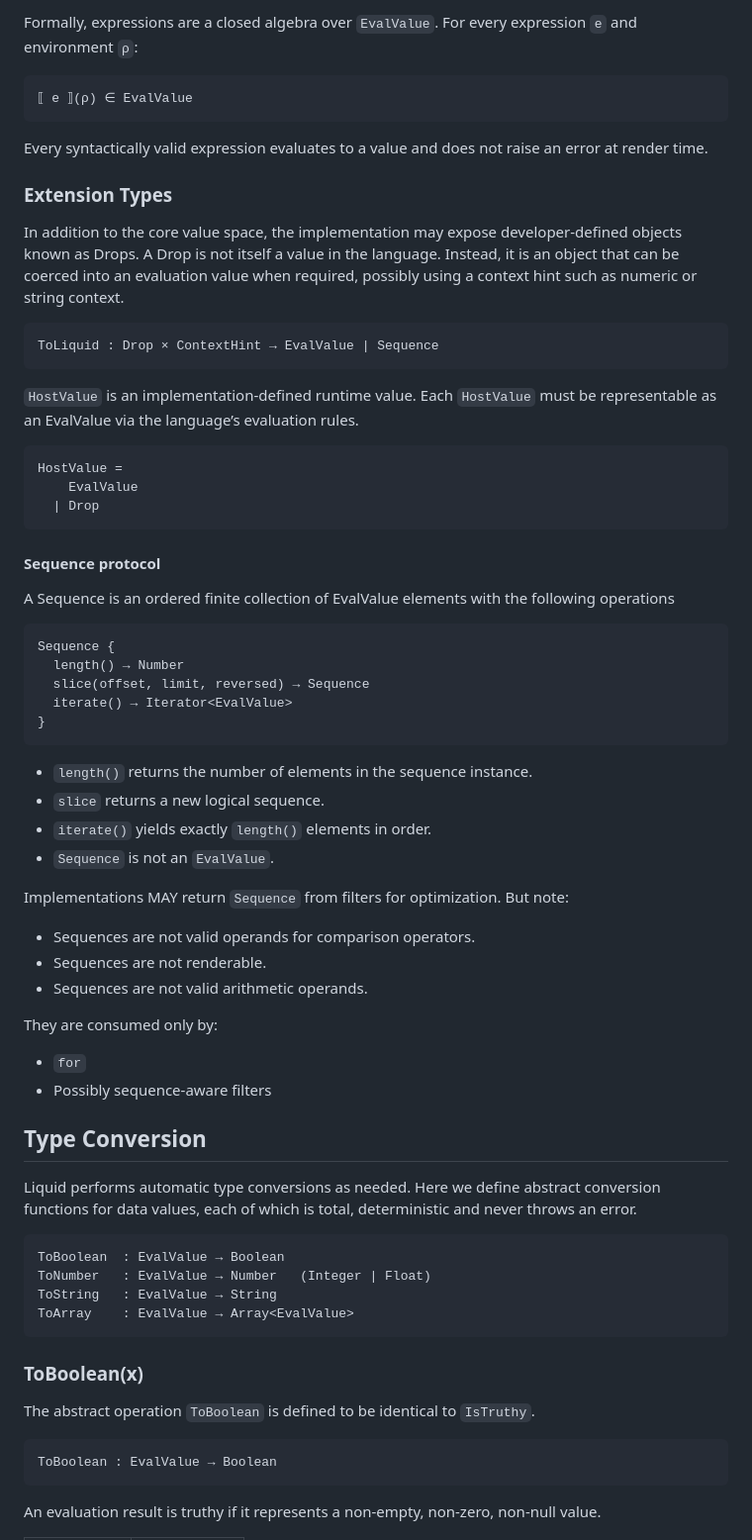
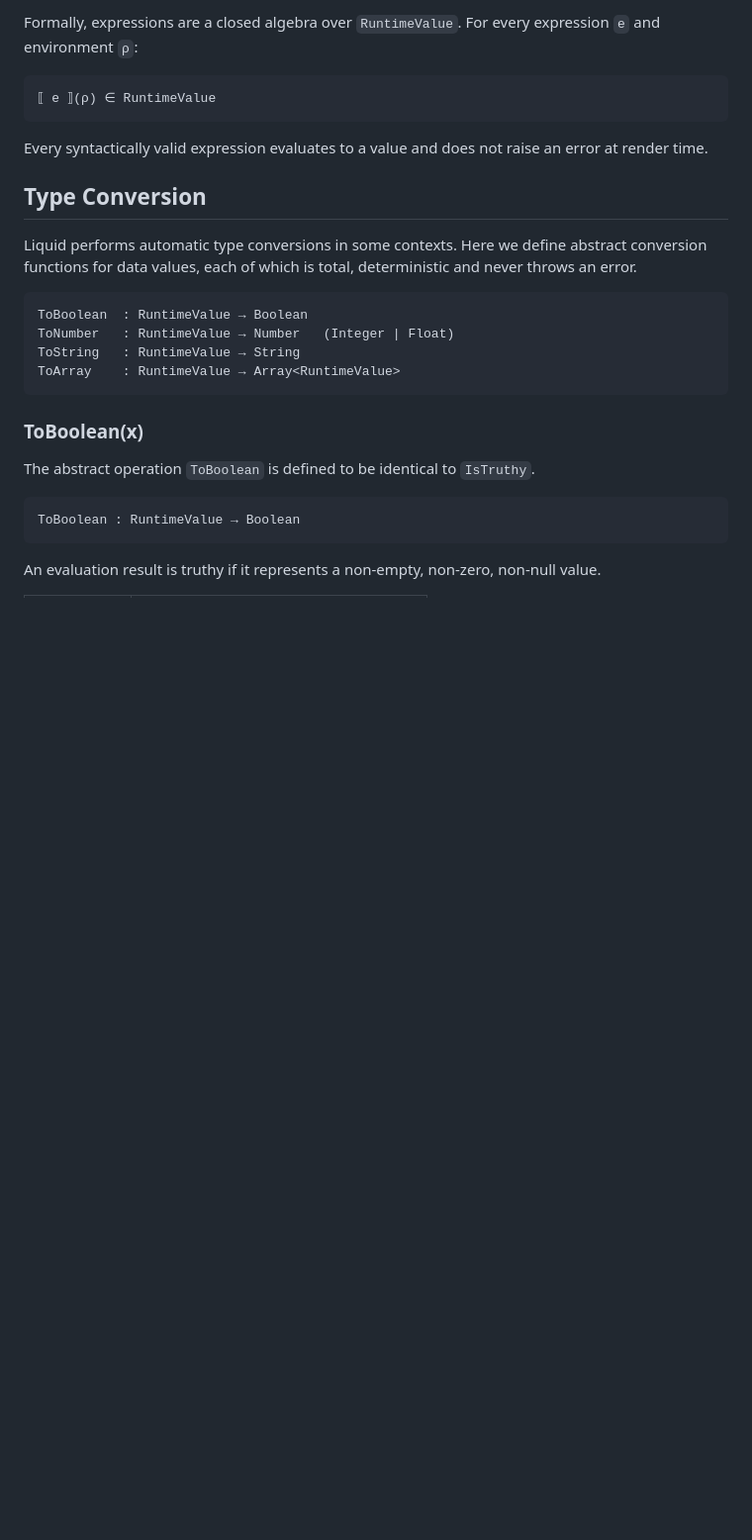
Before and after one commit to jg-rp/template-expression-spec, a Markdown page: spec.md, the part around one of its changes. Shown at 99% size. GitHub-like rendering; blank space fills up the shorter version.

````diff
--- a/spec.md
+++ b/spec.md
@@ -37,65 +93,21 @@ Evaluation never fails. Evaluating any expression always produces either a data
 
-Formally, expressions are a closed algebra over `EvalValue`. For every expression `e` and environment `ρ`:
+Formally, expressions are a closed algebra over `RuntimeValue`. For every expression `e` and environment `ρ`:
 
 ```
-⟦ e ⟧(ρ) ∈ EvalValue
+⟦ e ⟧(ρ) ∈ RuntimeValue
 ```
 
 Every syntactically valid expression evaluates to a value and does not raise an error at render time.
 
-### Extension Types
+## Type Conversion
 
-In addition to the core value space, the implementation may expose developer-defined objects known as Drops. A Drop is not itself a value in the language. Instead, it is an object that can be coerced into an evaluation value when required, possibly using a context hint such as numeric or string context.
+Liquid performs automatic type conversions in some contexts. Here we define abstract conversion functions for data values, each of which is total, deterministic and never throws an error.
 
 ```
-ToLiquid : Drop × ContextHint → EvalValue | Sequence
-```
-
-`HostValue` is an implementation-defined runtime value. Each `HostValue` must be representable as an EvalValue via the language’s evaluation rules.
-
-```
-HostValue =
-    EvalValue
-  | Drop
-```
-
-#### Sequence protocol
-
-A Sequence is an ordered finite collection of EvalValue elements with the following operations
-
-```
-Sequence {
-  length() → Number
-  slice(offset, limit, reversed) → Sequence
-  iterate() → Iterator<EvalValue>
-}
-```
-
-- `length()` returns the number of elements in the sequence instance.
-- `slice` returns a new logical sequence.
-- `iterate()` yields exactly `length()` elements in order.
-- `Sequence` is not an `EvalValue`.
-
-Implementations MAY return `Sequence` from filters for optimization. But note:
-
-- Sequences are not valid operands for comparison operators.
-- Sequences are not renderable.
-- Sequences are not valid arithmetic operands.
-
-They are consumed only by:
-
-- `for`
-- Possibly sequence-aware filters
-
-## Type Conversion
-
-Liquid performs automatic type conversions as needed. Here we define abstract conversion functions for data values, each of which is total, deterministic and never throws an error.
-
-```
-ToBoolean  : EvalValue → Boolean
-ToNumber   : EvalValue → Number   (Integer | Float)
-ToString   : EvalValue → String
-ToArray    : EvalValue → Array<EvalValue>
+ToBoolean  : RuntimeValue → Boolean
+ToNumber   : RuntimeValue → Number   (Integer | Float)
+ToString   : RuntimeValue → String
+ToArray    : RuntimeValue → Array<RuntimeValue>
 ```
 
 ### ToBoolean(x)
@@ -103,7 +115,7 @@ ToArray    : EvalValue → Array<EvalValue>
 The abstract operation `ToBoolean` is defined to be identical to `IsTruthy`.
 
 ```
-ToBoolean : EvalValue → Boolean
+ToBoolean : RuntimeValue → Boolean
 ```
 
 An evaluation result is truthy if it represents a non-empty, non-zero, non-null value.
````
Also changed, not shown: other parts of spec.md (+132 -63 lines).
